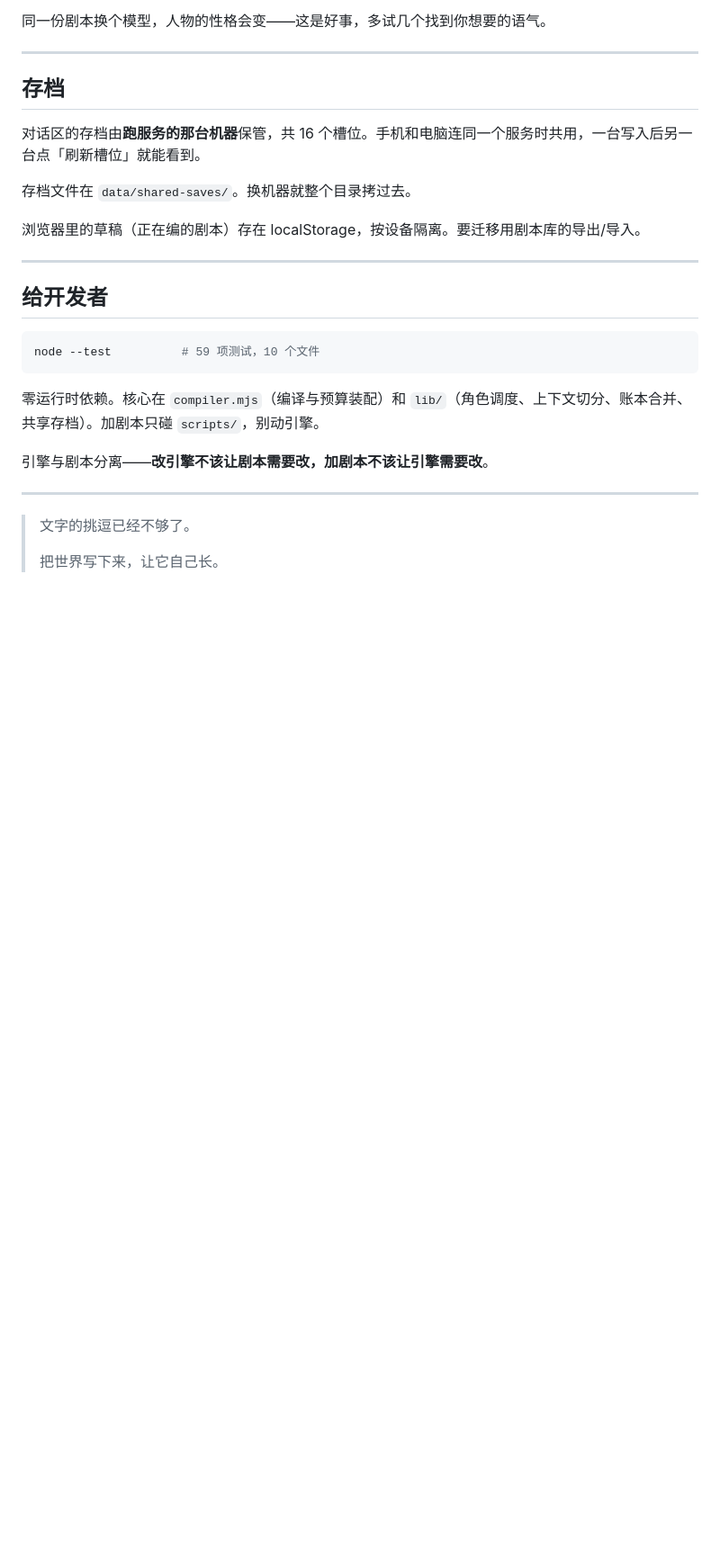
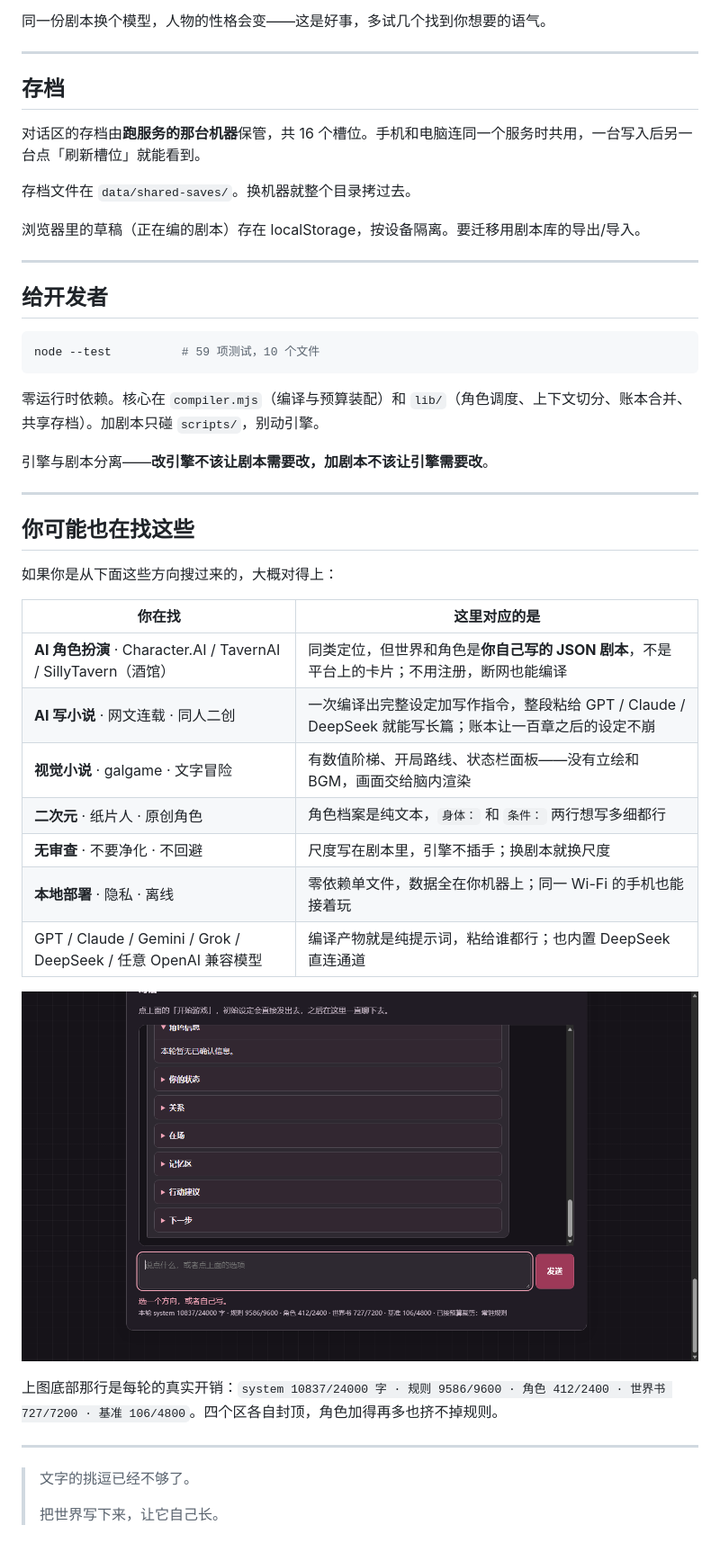
Before and after one commit to Useless-toy/story-card-editor, a Markdown page: README.md, the part around one of its changes. Shown at 90% size. Rendered like a GitHub page; pictures changed too: docs/04-budget.png (added); blank space fills up the shorter version.

Commit message:
docs: 补四张截图与关键词对照表
- docs/ 新增四张实机截图：剧本卡片、开局路线、对话正文、每轮预算分配
- README 顶部放截图区，标题下补一行定位关键词
- 新增「你可能也在找这些」对照表：AI 角色扮演 / Character.AI /
  SillyTavern / 视觉小说 / galgame / 网文同人 / 二次元 / 无审查 /
  本地部署 / GPT·Claude·Gemini·Grok·DeepSeek
- 补一句每轮开销的读法（四区独立封顶）

截图取自 release 目录自身实例（临时端口 18770），
非开发目录，界面与发布版一致。

```diff
--- a/README.md
+++ b/README.md
@@ -144,6 +153,26 @@ node --test          # 59 项测试，10 个文件
 
 ---
 
+## 你可能也在找这些
+
+如果你是从下面这些方向搜过来的，大概对得上：
+
+| 你在找 | 这里对应的是 |
+|---|---|
+| **AI 角色扮演** · Character.AI / TavernAI / SillyTavern（酒馆） | 同类定位，但世界和角色是**你自己写的 JSON 剧本**，不是平台上的卡片；不用注册，断网也能编译 |
+| **AI 写小说** · 网文连载 · 同人二创 | 一次编译出完整设定加写作指令，整段粘给 GPT / Claude / DeepSeek 就能写长篇；账本让一百章之后的设定不崩 |
+| **视觉小说** · galgame · 文字冒险 | 有数值阶梯、开局路线、状态栏面板——没有立绘和 BGM，画面交给脑内渲染 |
+| **二次元** · 纸片人 · 原创角色 | 角色档案是纯文本，`身体：` 和 `条件：` 两行想写多细都行 |
+| **无审查** · 不要净化 · 不回避 | 尺度写在剧本里，引擎不插手；换剧本就换尺度 |
+| **本地部署** · 隐私 · 离线 | 零依赖单文件，数据全在你机器上；同一 Wi-Fi 的手机也能接着玩 |
+| GPT / Claude / Gemini / Grok / DeepSeek / 任意 OpenAI 兼容模型 | 编译产物就是纯提示词，粘给谁都行；也内置 DeepSeek 直连通道 |
+
+![每轮开销](docs/04-budget.png)
+
+上图底部那行是每轮的真实开销：`system 10837/24000 字 · 规则 9586/9600 · 角色 412/2400 · 世界书 727/7200 · 基准 106/4800`。四个区各自封顶，角色加得再多也挤不掉规则。
+
+---
+
 > 文字的挑逗已经不够了。
 >
 > 把世界写下来，让它自己长。
```
Also changed, not shown: other parts of README.md (+9 -0 lines), docs/01-script.png (added), docs/02-routes.png (added), docs/03-roleplay.png (added).
